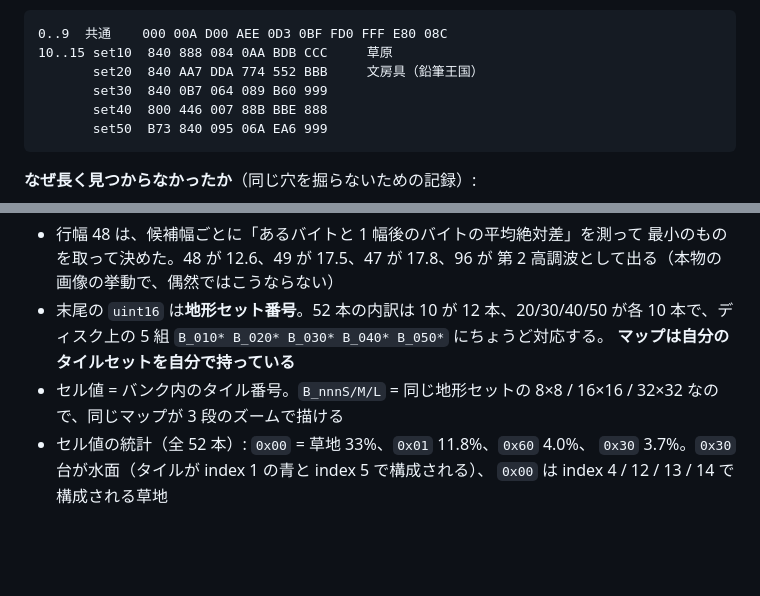
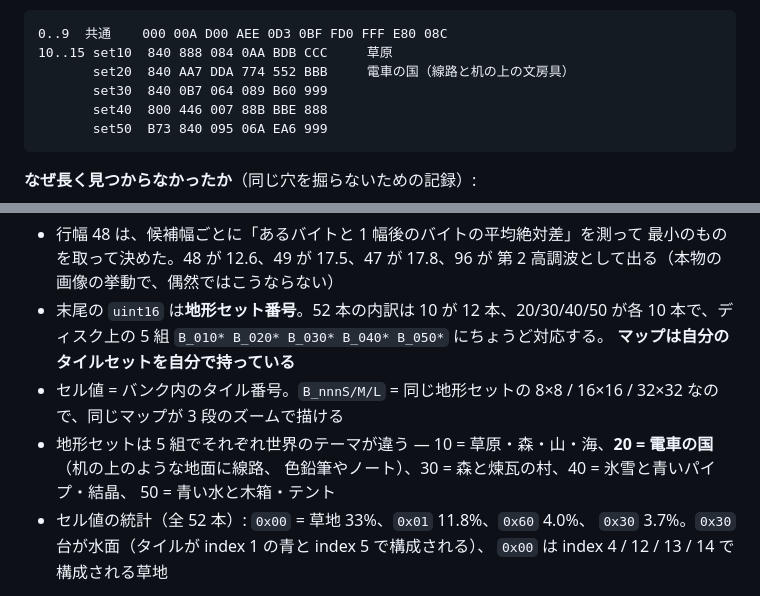
Before and after one commit to yomei-o/lord_monarch_wasm, a Markdown page: RESUME.md, 2 parts joined by grey strips. Rendered like a GitHub page; blank space fills up the shorter version.

````diff
--- a/RESUME.md
+++ b/RESUME.md
@@ -117,7 +117,7 @@ INT 0Ah → `cs:0x755`、INT 13h → `cs:0x873`、INT 15h → `cs:0x8b6`。
 ```
 0..9  共通    000 00A D00 AEE 0D3 0BF FD0 FFF E80 08C
 10..15 set10  840 888 084 0AA BDB CCC     草原
-       set20  840 AA7 DDA 774 552 BBB     文房具（鉛筆王国）
+       set20  840 AA7 DDA 774 552 BBB     電車の国（線路と机の上の文房具）
        set30  840 0B7 064 089 B60 999
        set40  800 446 007 88B BBE 888
        set50  B73 840 095 06A EA6 999
@@ -190,6 +190,10 @@ Windows 版のために書いた `bz.c` がそのまま通る。**実測**:
   **マップは自分のタイルセットを自分で持っている**
 * セル値 = バンク内のタイル番号。`B_nnnS/M/L` = 同じ地形セットの
   8×8 / 16×16 / 32×32 なので、同じマップが 3 段のズームで描ける
+* 地形セットは 5 組でそれぞれ世界のテーマが違う —
+  10 = 草原・森・山・海、**20 = 電車の国**（机の上のような地面に線路、
+  色鉛筆やノート）、30 = 森と煉瓦の村、40 = 氷雪と青いパイプ・結晶、
+  50 = 青い水と木箱・テント
 * セル値の統計（全 52 本）: `0x00` = 草地 33%、`0x01` 11.8%、`0x60` 4.0%、
   `0x30` 3.7%。`0x30` 台が水面（タイルが index 1 の青と index 5 で構成される）、
   `0x00` は index 4 / 12 / 13 / 14 で構成される草地
````
Also changed, not shown: README.md (+16 -4 lines), docs/map_train.png (renamed from docs/map_pencil.png), docs/sets.png (added), docs/tiles_train.png (renamed from docs/tiles_pencil.png).
